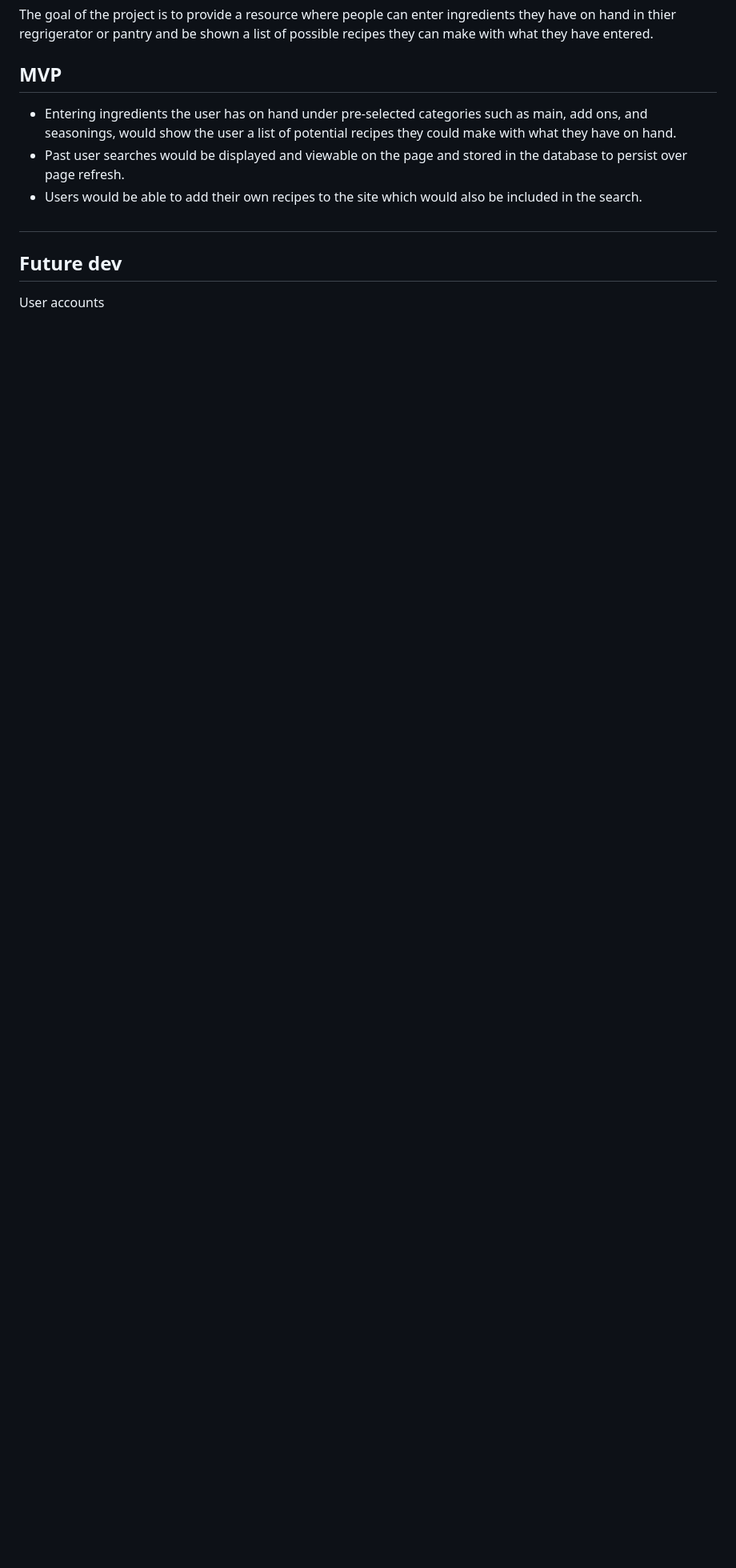
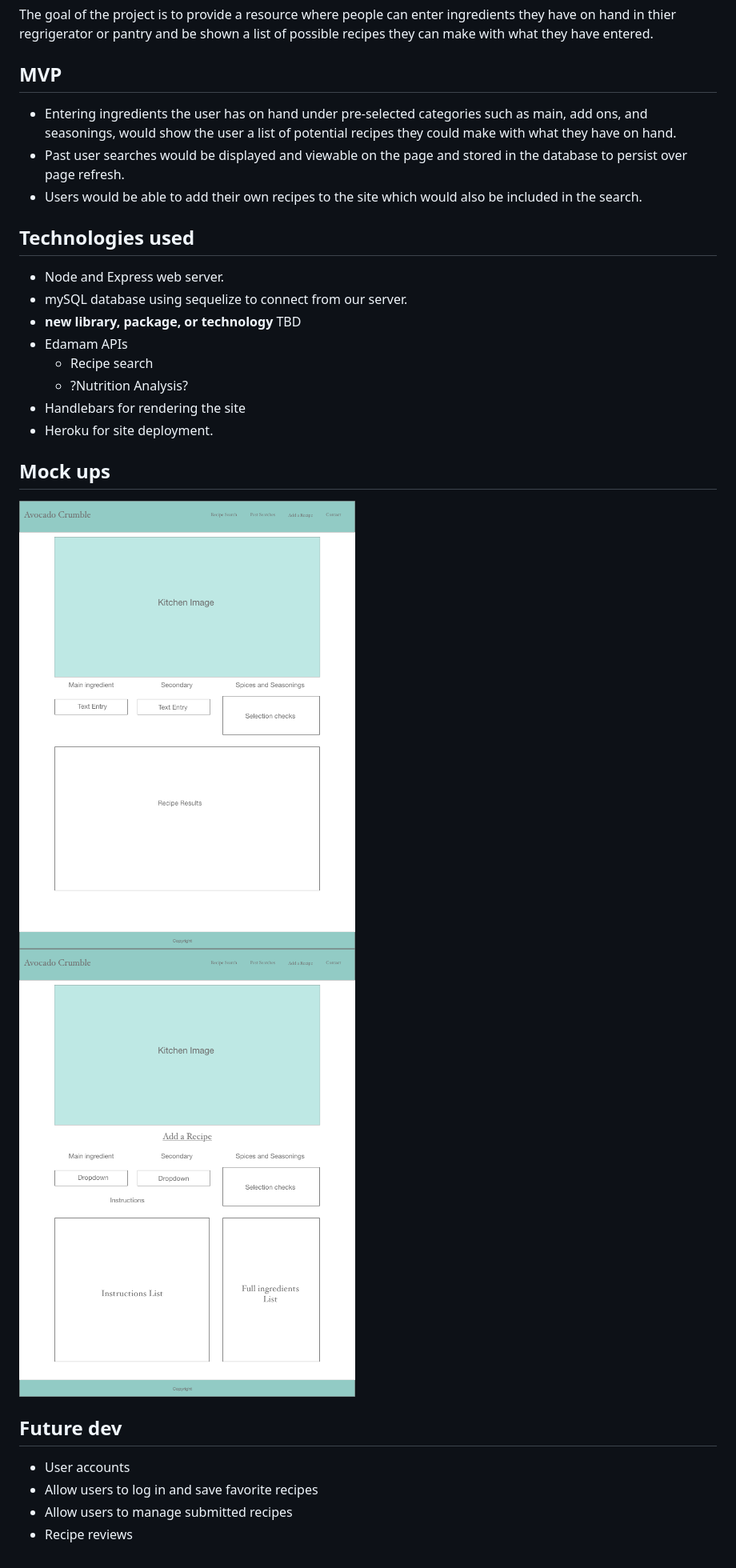
Before and after one commit to Bobachu/project2, a Markdown page: README.md, the part around the change printed below. Shown: that part at 80% size. Rendered like a GitHub page; pictures changed too: readmeimg/Mockup1.png (added), readmeimg/Mockup2.png (added); blank space fills up the shorter version.

Commit message:
first draft of readme mockups included

```diff
--- a/README.md
+++ b/README.md
@@ -8,8 +8,22 @@ The goal of the project is to provide a resource where people can enter ingredie
 * Past user searches would be displayed and viewable on the page and stored in the database to persist over page refresh.
 * Users would be able to add their own recipes to the site which would also be included in the search.
 
-##
+## Technologies used
+* Node and Express web server.
+* mySQL database using sequelize to connect from our server.
+* **new library, package, or technology** TBD
+* Edamam APIs
+  * Recipe search
+  * ?Nutrition Analysis?
+* Handlebars for rendering the site
+* Heroku for site deployment.
 
+## Mock ups
+![recipe search](readmeimg/Mockup1.png "Recipe Search")
+![add recipe](readmeimg/Mockup2.png "Recipe Search")
 
 ## Future dev
-User accounts
+* User accounts
+ * Allow users to log in and save favorite recipes
+ * Allow users to manage submitted recipes
+* Recipe reviews
```
Also changed, not shown: other parts of README.md (+1 -1 lines).
